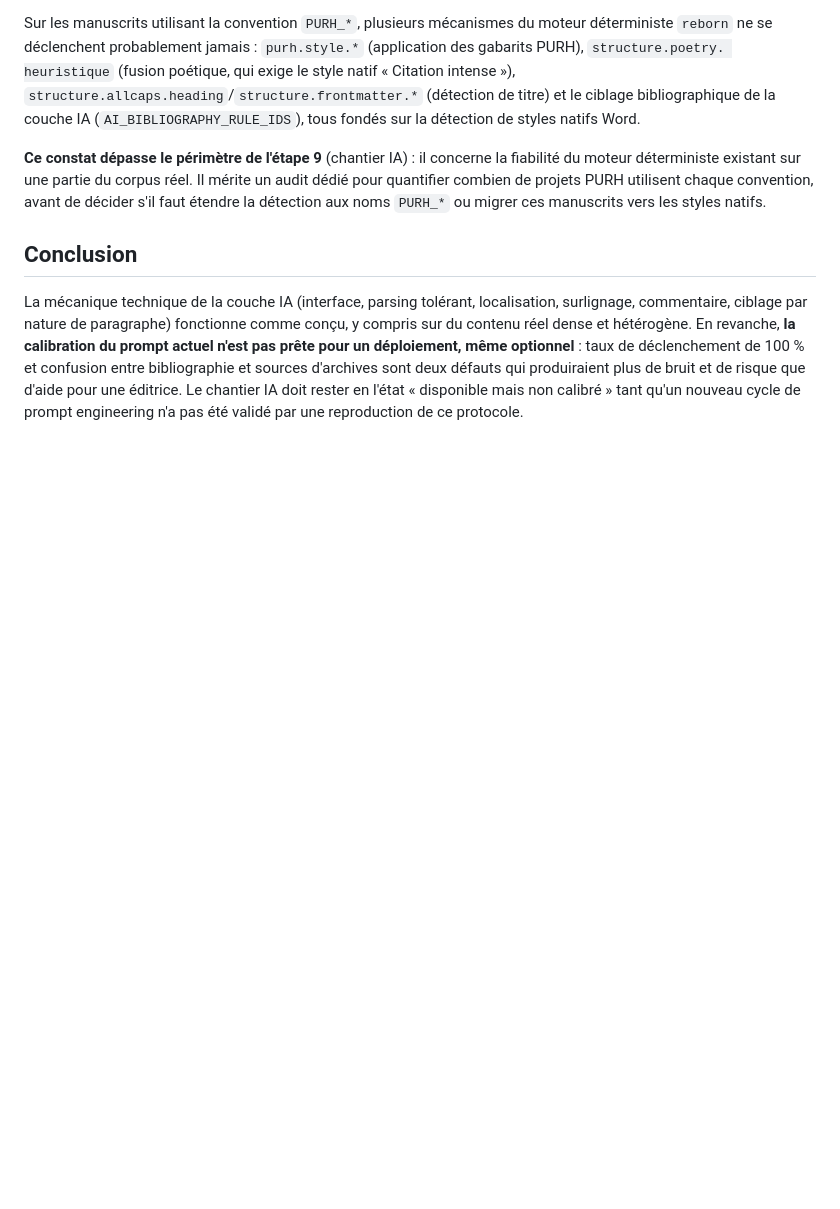
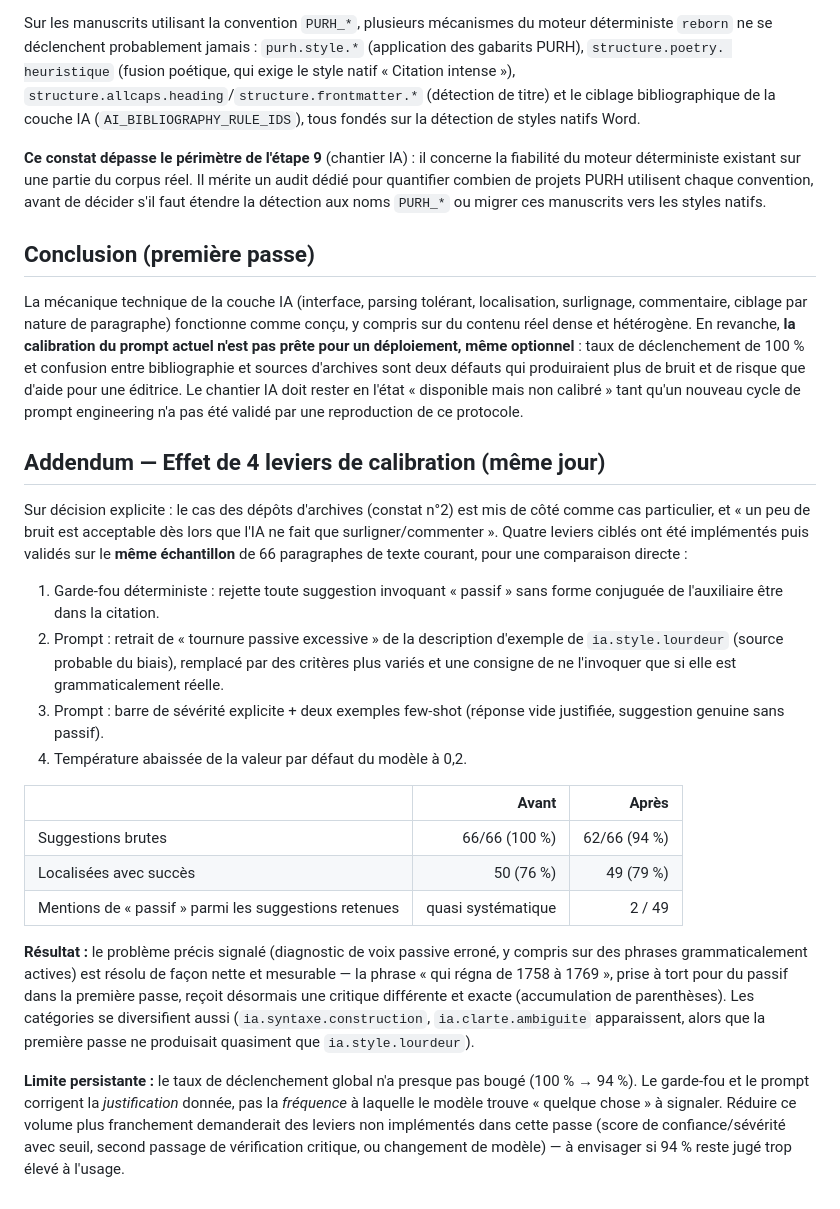
Before and after one commit to Gheeraert/Editeur, a Markdown page: docs/journal/VALIDATION_IA_CORPUS_REEL_2026-08-01.md, the part around the change. GitHub-like rendering; blank space fills up the shorter version.

Commit message:
Documenter l'effet mesure des leviers 1-4 (garde-fou passif, prompt, temperature)
Reproduction du protocole de l'etape 9 sur le meme echantillon de 66
paragraphes de texte courant, avant/apres les 4 leviers implementes dans
le commit precedent (ca06ca6).

Resultat cible atteint : les mentions de "passif" parmi les suggestions
retenues tombent d'une quasi-systematicite a 2/49 ; le cas emblematique
("qui regna de 1758 a 1769" pris pour du passif) recoit desormais une
critique differente et exacte. Les categories se diversifient
(ia.syntaxe.construction, ia.clarte.ambiguite apparaissent enfin).

Limite honnete : le taux de declenchement global ne bouge presque pas
(100% -> 94% des paragraphes). Les leviers corrigent la justification
donnee, pas la frequence a laquelle le modele trouve quelque chose a dire -
document comme piste ouverte (score de confiance/seuil, second passage
critique, autre modele) si ce volume reste juge trop eleve a l'usage.

Co-Authored-By: Claude Sonnet 5 <noreply@anthropic.com>

```diff
--- a/docs/journal/VALIDATION_IA_CORPUS_REEL_2026-08-01.md
+++ b/docs/journal/VALIDATION_IA_CORPUS_REEL_2026-08-01.md
@@ -120,7 +120,7 @@ Il mérite un audit dédié pour quantifier combien de projets PURH utilisent
 chaque convention, avant de décider s'il faut étendre la détection aux noms
 `PURH_*` ou migrer ces manuscrits vers les styles natifs.
 
-## Conclusion
+## Conclusion (première passe)
 
 La mécanique technique de la couche IA (interface, parsing tolérant,
 localisation, surlignage, commentaire, ciblage par nature de paragraphe)
@@ -131,3 +131,44 @@ entre bibliographie et sources d'archives sont deux défauts qui produiraient
 plus de bruit et de risque que d'aide pour une éditrice. Le chantier IA doit
 rester en l'état « disponible mais non calibré » tant qu'un nouveau cycle de
 prompt engineering n'a pas été validé par une reproduction de ce protocole.
+
+## Addendum — Effet de 4 leviers de calibration (même jour)
+
+Sur décision explicite : le cas des dépôts d'archives (constat n°2) est mis
+de côté comme cas particulier, et « un peu de bruit est acceptable dès lors
+que l'IA ne fait que surligner/commenter ». Quatre leviers ciblés ont été
+implémentés puis validés sur le **même échantillon** de 66 paragraphes de
+texte courant, pour une comparaison directe :
+
+1. Garde-fou déterministe : rejette toute suggestion invoquant « passif »
+   sans forme conjuguée de l'auxiliaire être dans la citation.
+2. Prompt : retrait de « tournure passive excessive » de la description
+   d'exemple de `ia.style.lourdeur` (source probable du biais), remplacé par
+   des critères plus variés et une consigne de ne l'invoquer que si elle est
+   grammaticalement réelle.
+3. Prompt : barre de sévérité explicite + deux exemples few-shot (réponse
+   vide justifiée, suggestion genuine sans passif).
+4. Température abaissée de la valeur par défaut du modèle à 0,2.
+
+| | Avant | Après |
+|---|---:|---:|
+| Suggestions brutes | 66/66 (100 %) | 62/66 (94 %) |
+| Localisées avec succès | 50 (76 %) | 49 (79 %) |
+| Mentions de « passif » parmi les suggestions retenues | quasi systématique | 2 / 49 |
+
+**Résultat :** le problème précis signalé (diagnostic de voix passive
+erroné, y compris sur des phrases grammaticalement actives) est résolu de
+façon nette et mesurable — la phrase « qui régna de 1758 à 1769 », prise à
+tort pour du passif dans la première passe, reçoit désormais une critique
+différente et exacte (accumulation de parenthèses). Les catégories se
+diversifient aussi (`ia.syntaxe.construction`, `ia.clarte.ambiguite`
+apparaissent, alors que la première passe ne produisait quasiment que
+`ia.style.lourdeur`).
+
+**Limite persistante :** le taux de déclenchement global n'a presque pas
+bougé (100 % → 94 %). Le garde-fou et le prompt corrigent la *justification*
+donnée, pas la *fréquence* à laquelle le modèle trouve « quelque chose » à
+signaler. Réduire ce volume plus franchement demanderait des leviers non
+implémentés dans cette passe (score de confiance/sévérité avec seuil, second
+passage de vérification critique, ou changement de modèle) — à envisager si
+94 % reste jugé trop élevé à l'usage.
```
